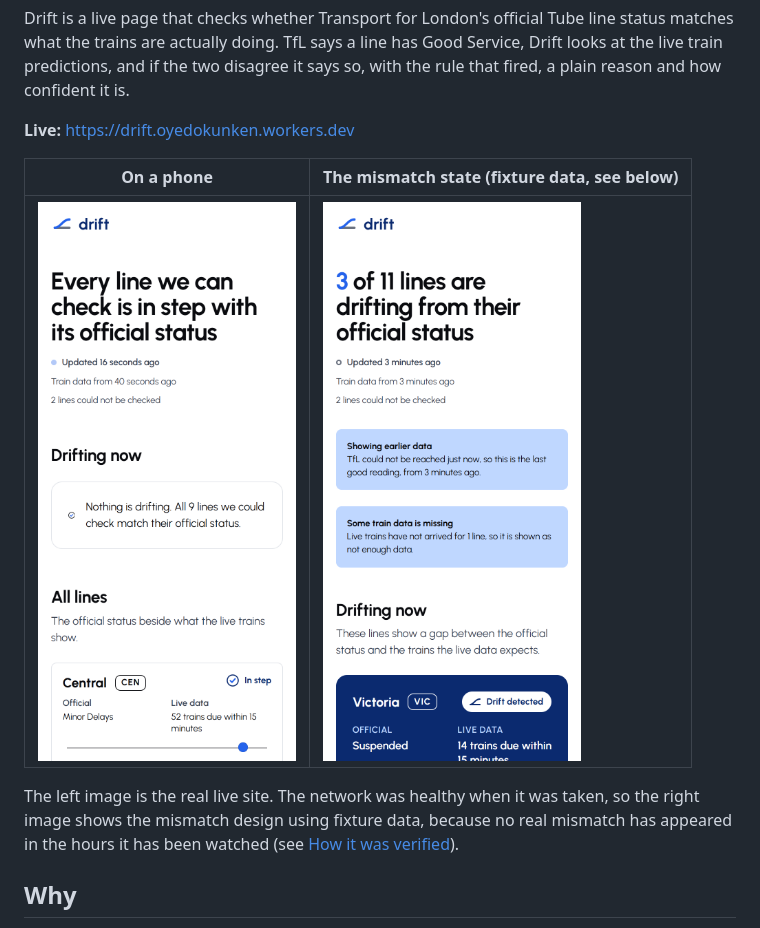
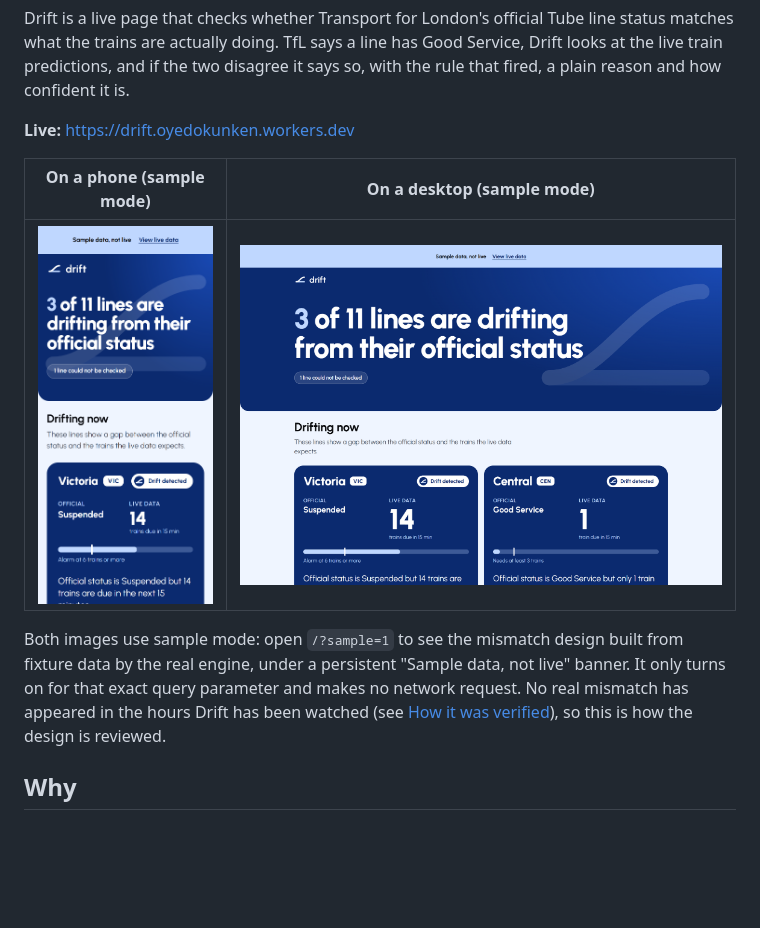
Before and after one commit to oyedokunken/drift, a Markdown page: README.md, the part around the change. Rendered like a GitHub page; pictures changed too: docs/screenshots/mismatch-1280.png (added), docs/screenshots/mismatch-375.png; blank space fills up the shorter version.

Commit message:
docs: retake the screenshots in sample mode and explain ?sample=1

```diff
--- a/README.md
+++ b/README.md
@@ -9,14 +9,15 @@ the rule that fired, a plain reason and how confident it is.
 
 **Live:** https://drift.oyedokunken.workers.dev
 
-| On a phone                                            | The mismatch state (fixture data, see below)         |
-| ----------------------------------------------------- | ---------------------------------------------------- |
-| ![Drift on a phone](docs/screenshots/live-mobile.png) | ![Mismatch cards](docs/screenshots/mismatch-375.png) |
+| On a phone (sample mode)                                      | On a desktop (sample mode)                                      |
+| ------------------------------------------------------------- | --------------------------------------------------------------- |
+| ![Mismatch cards at 375px](docs/screenshots/mismatch-375.png) | ![Mismatch cards at 1280px](docs/screenshots/mismatch-1280.png) |
 
-The left image is the real live site. The network was healthy when it was taken, so
-the right image shows the mismatch design using fixture data, because no real
-mismatch has appeared in the hours it has been watched (see
-[How it was verified](#how-it-was-verified)).
+Both images use sample mode: open `/?sample=1` to see the mismatch design built from
+fixture data by the real engine, under a persistent "Sample data, not live" banner. It
+only turns on for that exact query parameter and makes no network request. No real
+mismatch has appeared in the hours Drift has been watched (see
+[How it was verified](#how-it-was-verified)), so this is how the design is reviewed.
 
 ## Why
 
```
